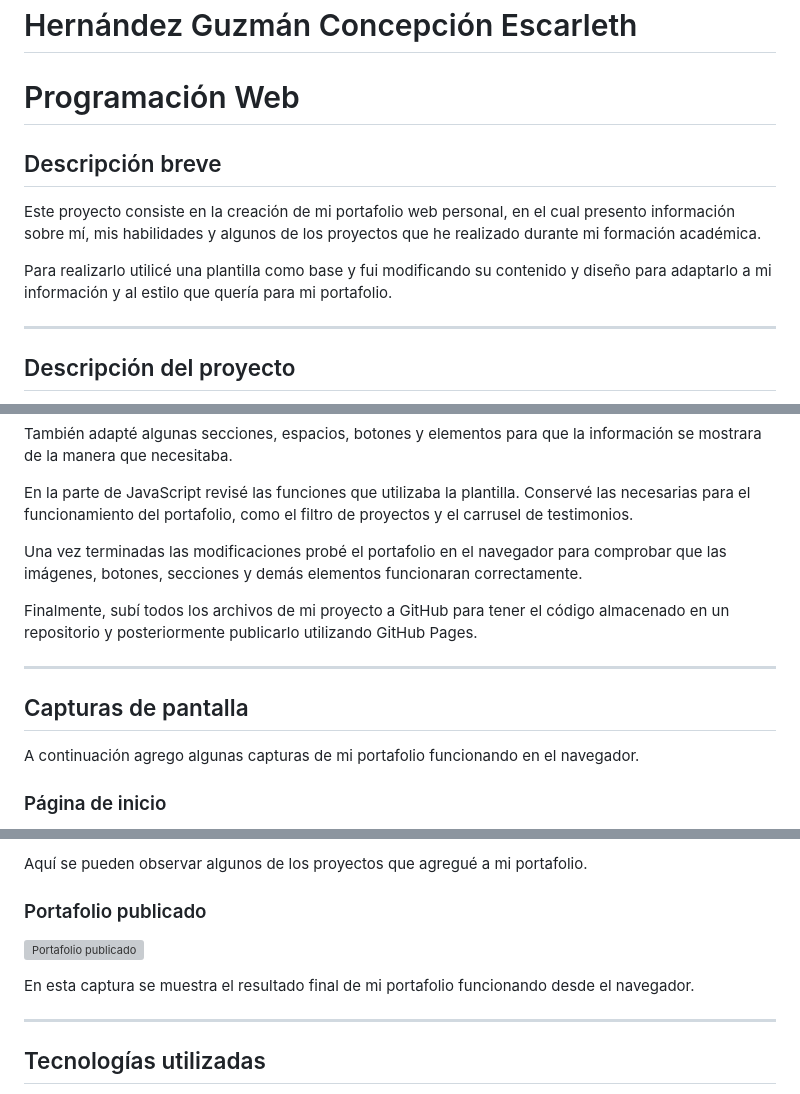
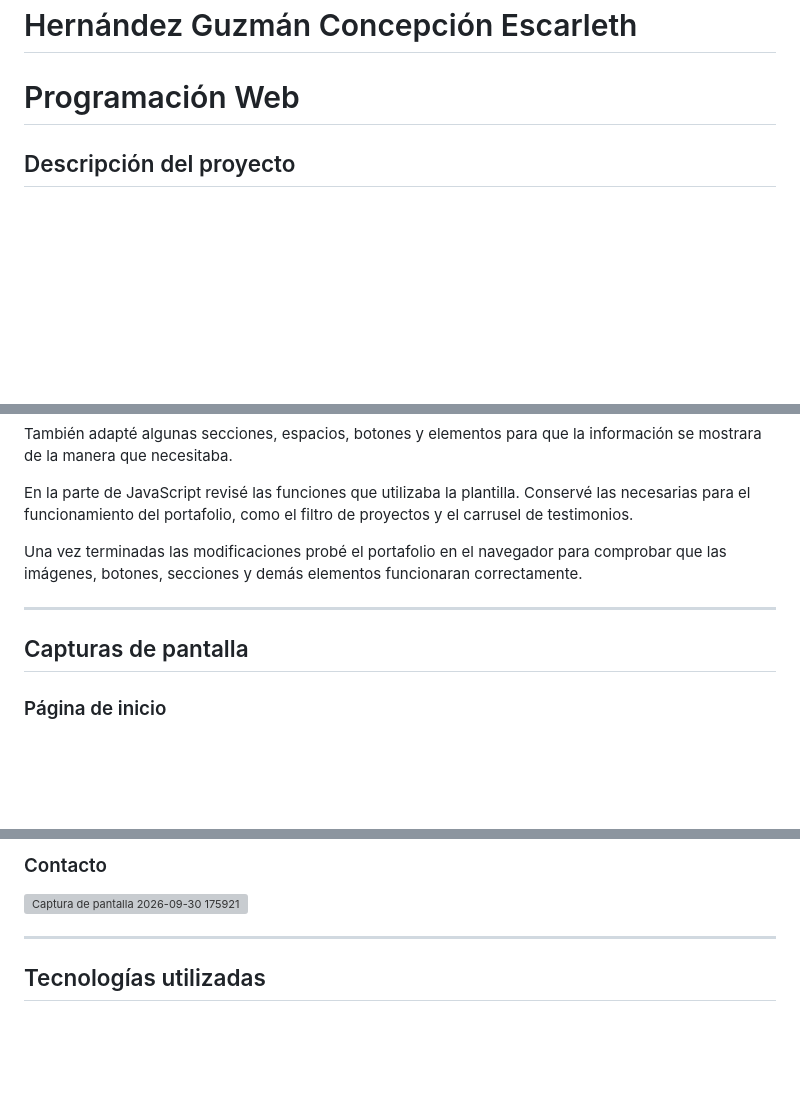
Before and after one commit to HernandezGuzmanConcepcionEscarleth/A4.PortafolioPersonal, a Markdown page: README.md, 3 parts joined by grey strips. Rendered like a GitHub page; blank space fills up the shorter version; grey boxes are pictures that could not be loaded.

Commit message:
Revise README structure and update content
Removed brief project description and added sections for skills and contact.

```diff
--- a/README.md
+++ b/README.md
@@ -1,14 +1,6 @@
 # Portafolio Web Personal
 # Hernández Guzmán Concepción Escarleth
 # Programación Web
-
-## Descripción breve
-
-Este proyecto consiste en la creación de mi portafolio web personal, en el cual presento información sobre mí, mis habilidades y algunos de los proyectos que he realizado durante mi formación académica.
-
-Para realizarlo utilicé una plantilla como base y fui modificando su contenido y diseño para adaptarlo a mi información y al estilo que quería para mi portafolio.
-
----
 
 ## Descripción del proyecto
 
@@ -69,12 +61,8 @@ En la parte de JavaScript revisé las funciones que utilizaba la plantilla. Cons
 
 Una vez terminadas las modificaciones probé el portafolio en el navegador para comprobar que las imágenes, botones, secciones y demás elementos funcionaran correctamente.
 
-Finalmente, subí todos los archivos de mi proyecto a GitHub para tener el código almacenado en un repositorio y posteriormente publicarlo utilizando GitHub Pages.
-
 ---
 
 ## Capturas de pantalla
 
-A continuación agrego algunas capturas de mi portafolio funcionando en el navegador.
-
 ### Página de inicio
@@ -95,11 +79,6 @@ En esta sección se muestra la información que agregué sobre mí y mi formaci
 
-Aquí se pueden observar algunos de los proyectos que agregué a mi portafolio.
-
-### Portafolio publicado
-
-![Portafolio publicado](images/captura-portafolio.png)
-
-En esta captura se muestra el resultado final de mi portafolio funcionando desde el navegador.
+### Contacto
+<img width="2546" height="1316" alt="Captura de pantalla 2026-09-30 175921" src="https://github.com/user-attachments/assets/bdcaeca6-a797-46f1-94be-3fc790f9c25c" />
 
 ---
 
```
Also changed, not shown: other parts of README.md (+7 -9 lines).
